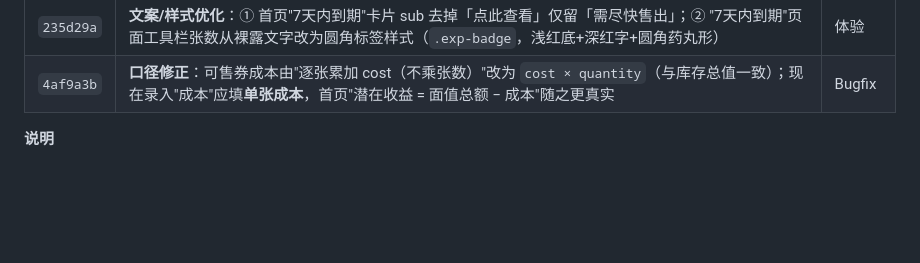
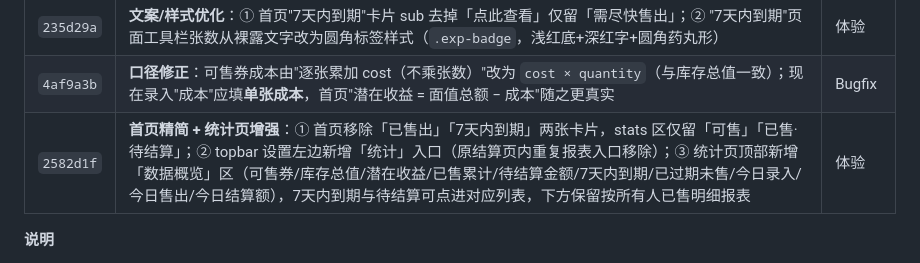
Before and after one commit to bin336/coupon-stock, a Markdown page: 待部署记录.md, the part around the change. Drawn GitHub-style; blank space fills up the shorter version.

Commit message:
docs: 待部署记录补充 v3.36 首页精简+统计页增强（2582d1f）

```diff
--- a/待部署记录.md
+++ b/待部署记录.md
@@ -24,6 +24,7 @@
 | `24b5554` | **文案优化**：首页首张统计卡 label「未售 · 未过期」→「可售」，sub 去掉「张可售券」仅保留「成本 ¥xxx」（模板与数据刷新两处同步改） | 体验 |
 | `235d29a` | **文案/样式优化**：① 首页"7天内到期"卡片 sub 去掉「点此查看」仅留「需尽快售出」；② "7天内到期"页面工具栏张数从裸露文字改为圆角标签样式（`.exp-badge`，浅红底+深红字+圆角药丸形） | 体验 |
 | `4af9a3b` | **口径修正**：可售券成本由"逐张累加 cost（不乘张数）"改为 `cost × quantity`（与库存总值一致）；现在录入"成本"应填**单张成本**，首页"潜在收益 = 面值总额 − 成本"随之更真实 | Bugfix |
+| `2582d1f` | **首页精简 + 统计页增强**：① 首页移除「已售出」「7天内到期」两张卡片，stats 区仅留「可售」「已售·待结算」；② topbar 设置左边新增「统计」入口（原结算页内重复报表入口移除）；③ 统计页顶部新增「数据概览」区（可售券/库存总值/潜在收益/已售累计/待结算金额/7天内到期/已过期未售/今日录入/今日售出/今日结算额），7天内到期与待结算可点进对应列表，下方保留按所有人已售明细报表 | 体验 |
 
 **说明**
 - **gzip 压缩**：所有 >1KB 的响应自动压缩，手机经 Tailscale 慢链路打开明显更快、流量更省。
```
